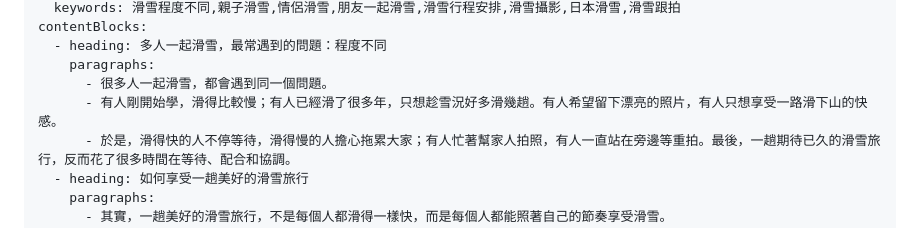
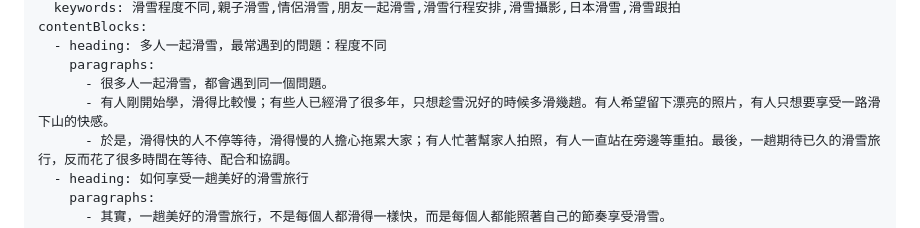
Before and after one commit to bbbkai0314-netizen/snow-photography, a Markdown page: src/posts/skiing-different-levels-together.md, the part around the change. Drawn GitHub-style.

Commit message:
調整文章段落用字：滑雪程度不同，怎麼樣才可以玩得盡興？
Co-Authored-By: Claude Sonnet 5 <noreply@anthropic.com>

```diff
--- a/src/posts/skiing-different-levels-together.md
+++ b/src/posts/skiing-different-levels-together.md
@@ -24,7 +24,7 @@ contentBlocks:
   - heading: 多人一起滑雪，最常遇到的問題：程度不同
     paragraphs:
       - 很多人一起滑雪，都會遇到同一個問題。
-      - 有人剛開始學，滑得比較慢；有人已經滑了很多年，只想趁雪況好多滑幾趟。有人希望留下漂亮的照片，有人只想享受一路滑下山的快感。
+      - 有人剛開始學，滑得比較慢；有些人已經滑了很多年，只想趁雪況好的時候多滑幾趟。有人希望留下漂亮的照片，有人只想要享受一路滑下山的快感。
       - 於是，滑得快的人不停等待，滑得慢的人擔心拖累大家；有人忙著幫家人拍照，有人一直站在旁邊等重拍。最後，一趟期待已久的滑雪旅行，反而花了很多時間在等待、配合和協調。
   - heading: 如何享受一趟美好的滑雪旅行
     paragraphs:
```
